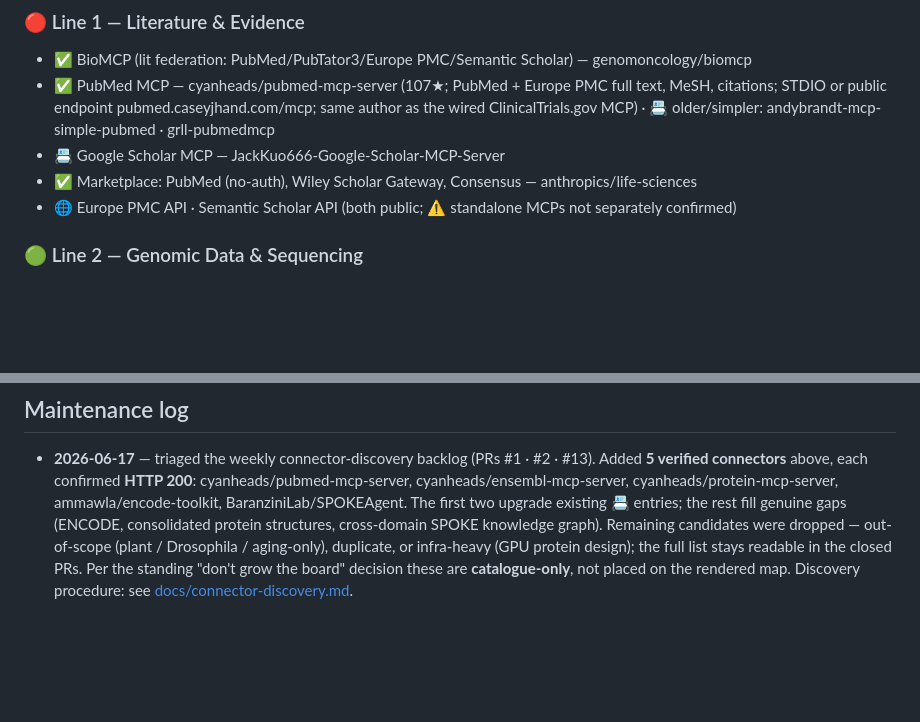
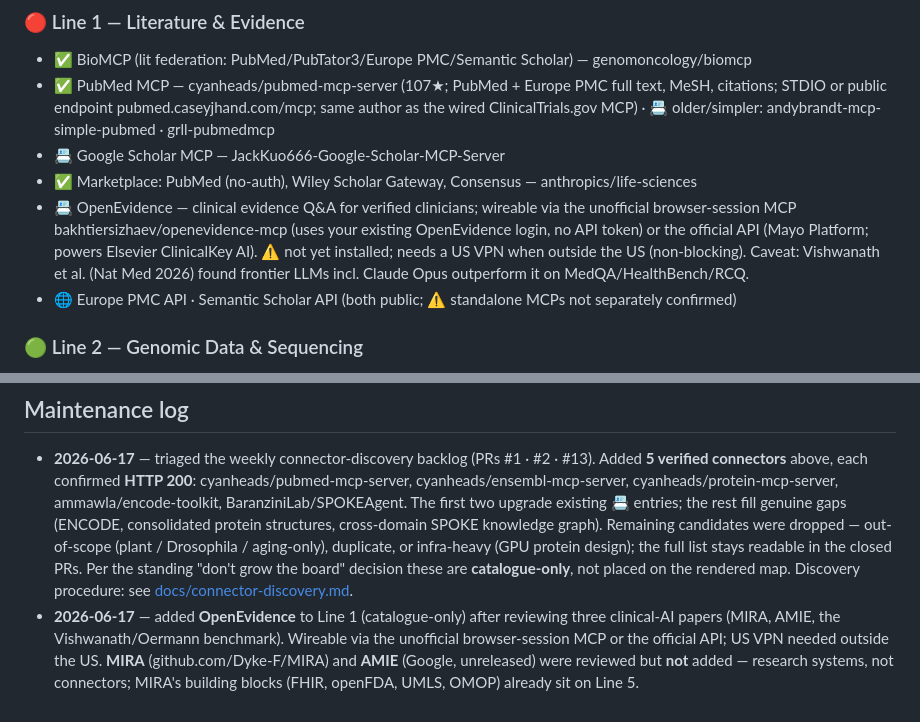
Before and after one commit to GabrieleZoppoli/claude-underground, a Markdown page: CATALOGUE.md, 2 parts joined by grey strips. Rendered like a GitHub page; blank space fills up the shorter version.

Commit message:
catalogue(line1): add OpenEvidence (catalogue-only) from clinical-AI paper review
OpenEvidence — clinical evidence Q&A; wireable via the unofficial browser-session
MCP (bakhtiersizhaev/openevidence-mcp) or the official API. Tier 📇 (unofficial,
verify before wiring). Not yet installed; US VPN needed outside the US (non-blocking).
Caveat recorded: Vishwanath et al. (Nat Med 2026) found frontier LLMs incl. Claude
Opus outperform it on MedQA/HealthBench/RCQ. MIRA and AMIE reviewed but not added —
research systems, not connectors.

Co-Authored-By: Claude Opus 4.8 (1M context) <noreply@anthropic.com>

```diff
--- a/CATALOGUE.md
+++ b/CATALOGUE.md
@@ -54,6 +54,7 @@ plus targeted follow-up fetches. Generated 2026-06-02.
 - ✅ PubMed MCP — cyanheads/pubmed-mcp-server (107★; PubMed + Europe PMC full text, MeSH, citations; STDIO or public endpoint pubmed.caseyjhand.com/mcp; same author as the wired ClinicalTrials.gov MCP) · 📇 older/simpler: andybrandt-mcp-simple-pubmed · grll-pubmedmcp
 - 📇 Google Scholar MCP — JackKuo666-Google-Scholar-MCP-Server
 - ✅ Marketplace: PubMed (no-auth), Wiley Scholar Gateway, Consensus — anthropics/life-sciences
+- 📇 OpenEvidence — clinical evidence Q&A for verified clinicians; wireable via the unofficial browser-session MCP bakhtiersizhaev/openevidence-mcp (uses your existing OpenEvidence login, no API token) or the official API (Mayo Platform; powers Elsevier ClinicalKey AI). ⚠️ not yet installed; needs a US VPN when outside the US (non-blocking). Caveat: Vishwanath et al. (Nat Med 2026) found frontier LLMs incl. Claude Opus outperform it on MedQA/HealthBench/RCQ.
 - 🌐 Europe PMC API · Semantic Scholar API (both public; ⚠️ standalone MCPs not separately confirmed)
 
 ### 🟢 Line 2 — Genomic Data & Sequencing
@@ -134,3 +135,4 @@ github.com/scmcphub/scmcp · academic.oup.com/nar/article/54/D1/D1/8402365
 
 ## Maintenance log
 - **2026-06-17** — triaged the weekly connector-discovery backlog (PRs #1 · #2 · #13). Added **5 verified connectors** above, each confirmed **HTTP 200**: cyanheads/pubmed-mcp-server, cyanheads/ensembl-mcp-server, cyanheads/protein-mcp-server, ammawla/encode-toolkit, BaranziniLab/SPOKEAgent. The first two upgrade existing 📇 entries; the rest fill genuine gaps (ENCODE, consolidated protein structures, cross-domain SPOKE knowledge graph). Remaining candidates were dropped — out-of-scope (plant / Drosophila / aging-only), duplicate, or infra-heavy (GPU protein design); the full list stays readable in the closed PRs. Per the standing "don't grow the board" decision these are **catalogue-only**, not placed on the rendered map. Discovery procedure: see [docs/connector-discovery.md](docs/connector-discovery.md).
+- **2026-06-17** — added **OpenEvidence** to Line 1 (catalogue-only) after reviewing three clinical-AI papers (MIRA, AMIE, the Vishwanath/Oermann benchmark). Wireable via the unofficial browser-session MCP or the official API; US VPN needed outside the US. **MIRA** (github.com/Dyke-F/MIRA) and **AMIE** (Google, unreleased) were reviewed but **not** added — research systems, not connectors; MIRA's building blocks (FHIR, openFDA, UMLS, OMOP) already sit on Line 5.
```
